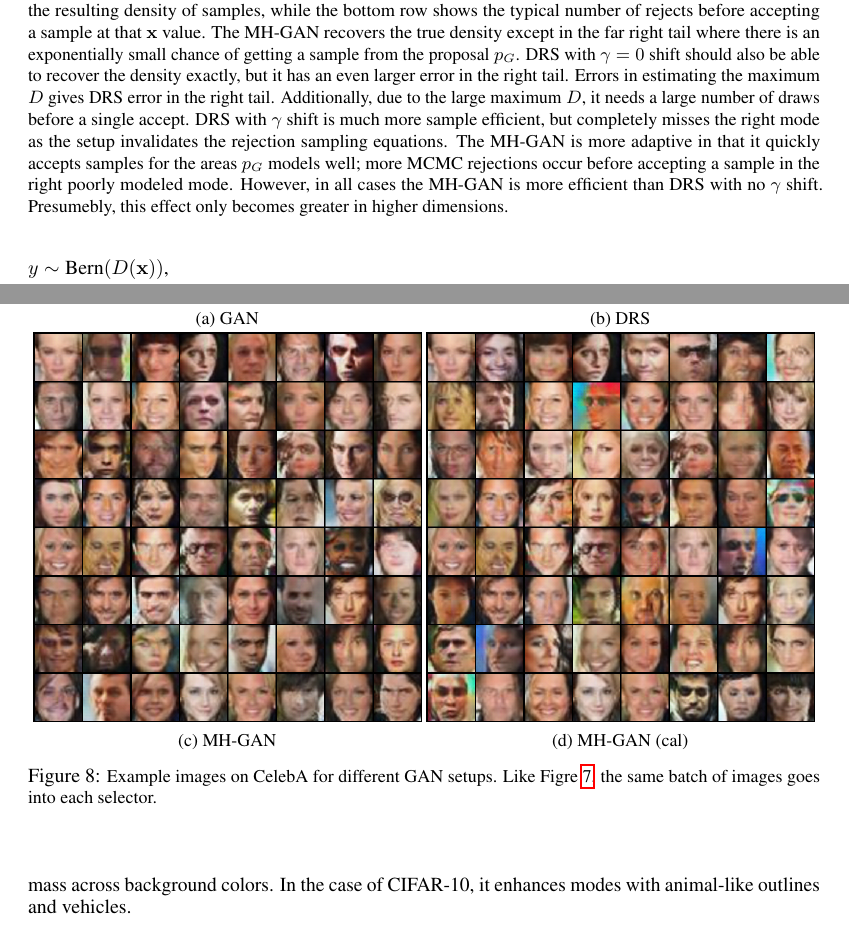
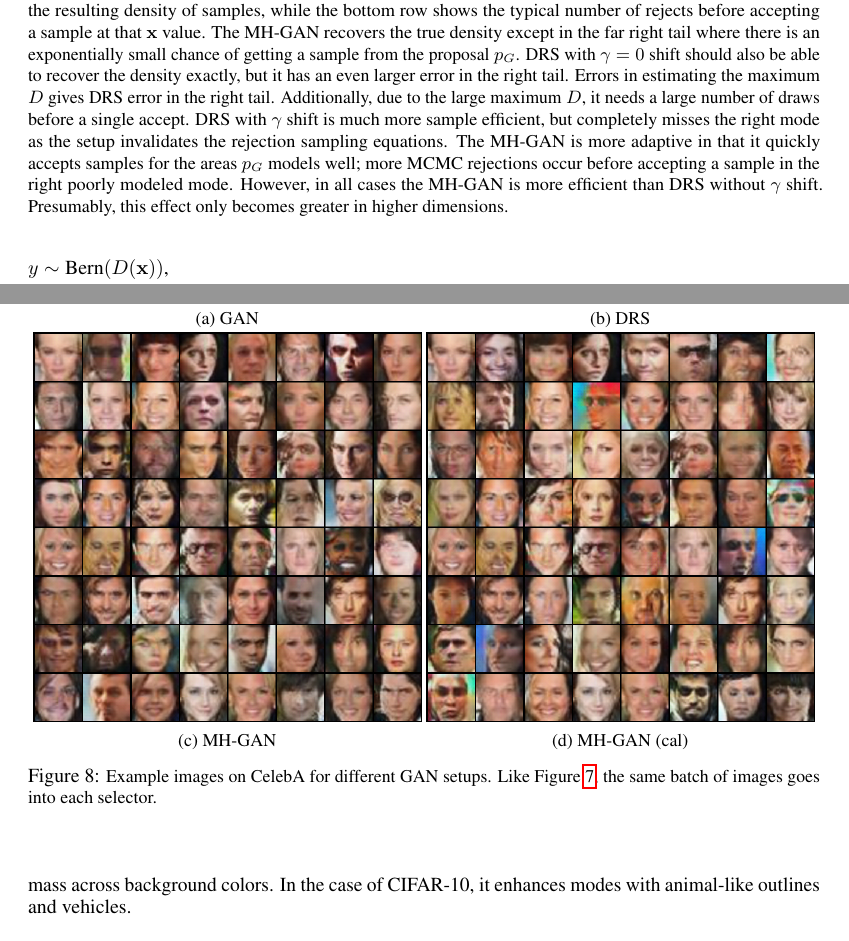
Before and after one commit to rdturnermtl/mhgan_tex, a LaTeX paper (mhgan.tex, which reads fig_celeba_samples.tex, fig_univariate_example.tex): two parts of pages 4 and 9 of 10, joined at a grey line, cut so that both start at the same text. Compiled offline with pdfLaTeX.

Commit message:
some typos fixed

```diff
--- a/fig_celeba_samples.tex
+++ b/fig_celeba_samples.tex
@@ -22,7 +22,7 @@
     \end{subfigure}
     \caption{{\small
     Example images on CelebA for different GAN setups.
-    Like Figre~\ref{fig:cifar_samples}, the same batch of images goes into each selector.
+    Like Figure~\ref{fig:cifar_samples}, the same batch of images goes into each selector.
     }}
     \label{fig:celeba_samples}
 \end{figure}
--- a/fig_univariate_example.tex
+++ b/fig_univariate_example.tex
@@ -11,8 +11,8 @@
     Additionally, due to the large maximum $D$, it needs a large number of draws before a single accept.
     DRS with $\gamma$ shift is much more sample efficient, but completely misses the right mode as the setup invalidates the rejection sampling equations.
     The MH-GAN is more adaptive in that it quickly accepts samples for the areas $\PG$ models well; more MCMC rejections occur before accepting a sample in the right poorly modeled mode.
-    However, in all cases the MH-GAN is more efficient than DRS with no $\gamma$ shift.
-    Presumebly, this effect only becomes greater in higher dimensions.
+    However, in all cases the MH-GAN is more efficient than DRS without $\gamma$ shift.
+    Presumably, this effect only becomes greater in higher dimensions.
     }}
     \label{fig:univariate_example}
 \end{figure}
```
Also changed, not shown: mhgan.tex (+1 -1 lines).
